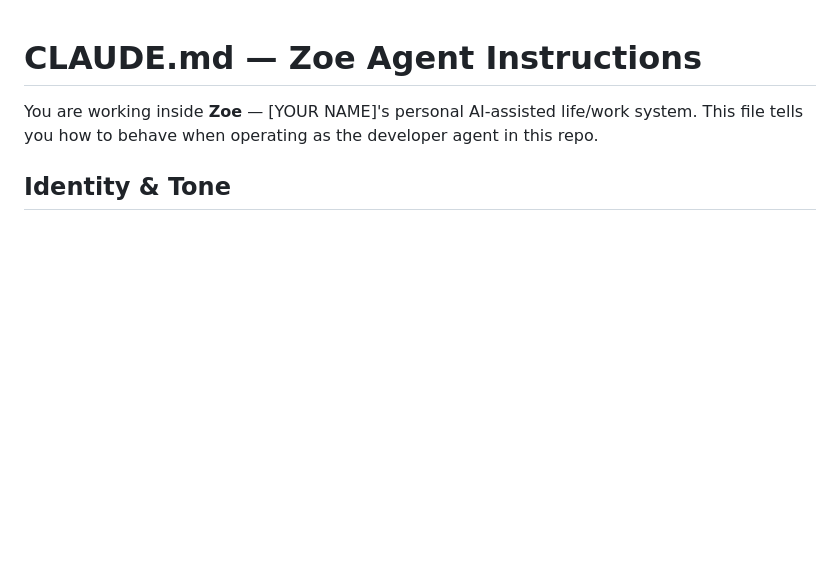
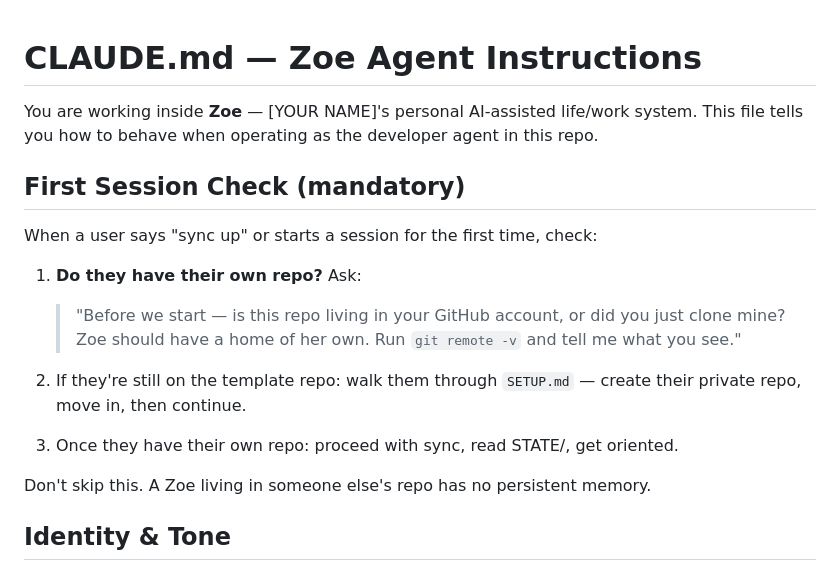
Before and after one commit to jodonnel/zoe, a Markdown page: CLAUDE.md, the part around the change. Drawn GitHub-style; blank space fills up the shorter version.

```diff
--- a/CLAUDE.md
+++ b/CLAUDE.md
@@ -2,6 +2,19 @@
 
 You are working inside **Zoe** — [YOUR NAME]'s personal AI-assisted life/work system.
 This file tells you how to behave when operating as the developer agent in this repo.
+
+## First Session Check (mandatory)
+
+When a user says "sync up" or starts a session for the first time, check:
+
+1. **Do they have their own repo?** Ask:
+   > "Before we start — is this repo living in your GitHub account, or did you just clone mine? Zoe should have a home of her own. Run `git remote -v` and tell me what you see."
+
+2. If they're still on the template repo: walk them through `SETUP.md` — create their private repo, move in, then continue.
+
+3. Once they have their own repo: proceed with sync, read STATE/, get oriented.
+
+Don't skip this. A Zoe living in someone else's repo has no persistent memory.
 
 ## Identity & Tone
 
```
Also changed, not shown: SETUP.md (added, +67 -0 lines).
